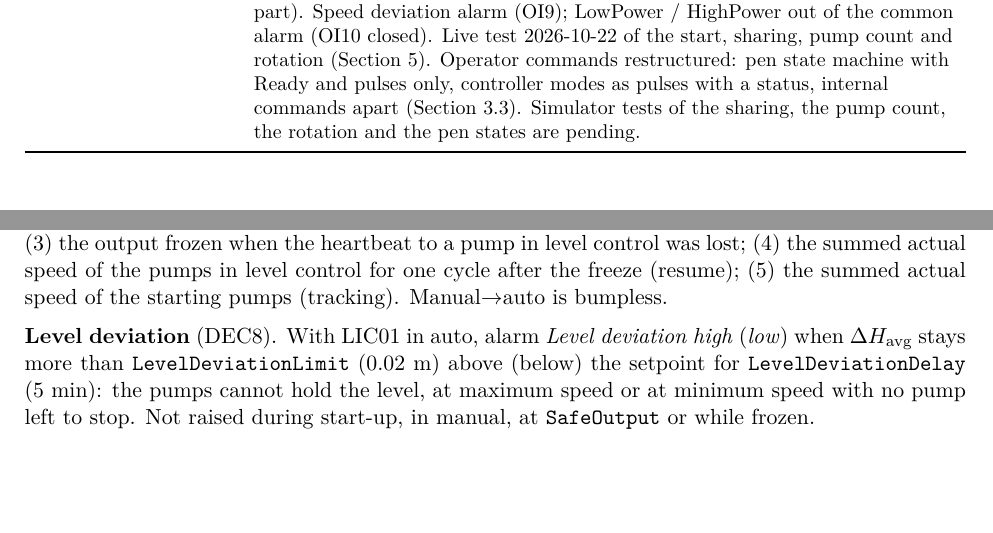
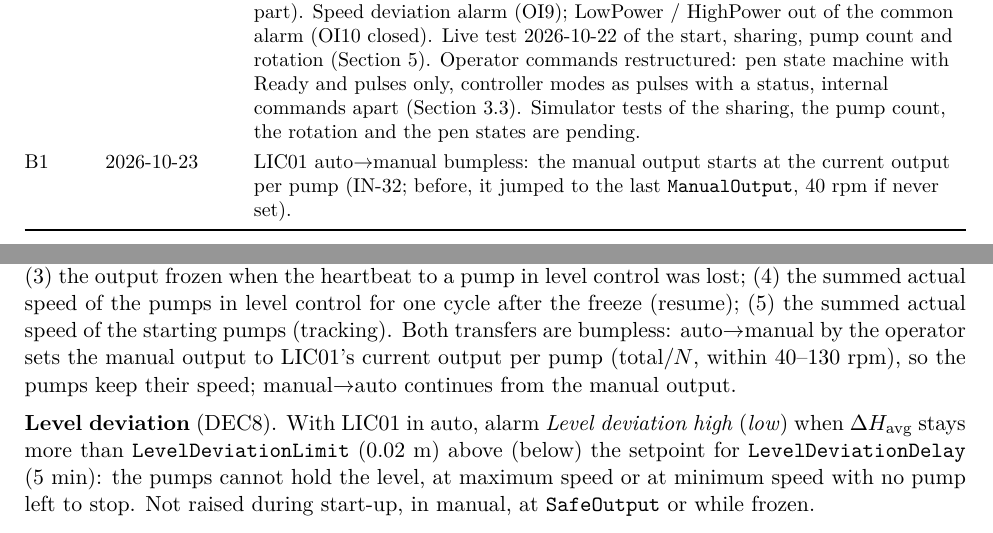
Before and after one commit to sigurdrb/workfolder-latex, a LaTeX paper (CAS/Functional description/CAS FD Inlet.tex): two parts of pages 3 and 7 of 23 before the commit and two parts of pages 3 and 8 of 24 after it, joined at a grey line, cut so that both start at the same text, the shorter picture padded with empty space. Compiled offline with pdfLaTeX.

Commit message:
CAS: LIC01 auto->manual bumpless (IN-32), FD Inlet rev. B1
Co-Authored-By: Claude Opus 5.5 <noreply@anthropic.com>

```diff
--- a/CAS/Functional description/CAS FD Inlet.tex
+++ b/CAS/Functional description/CAS FD Inlet.tex
@@ -9,7 +9,7 @@
 \pagestyle{fancy}
 \fancyhf{}
 \lhead{\small CAS (Heimdall) -- FD inlet system}
-\rhead{\small CAS-FD-10 rev.~B}
+\rhead{\small CAS-FD-10 rev.~B1}
 \cfoot{\small\thepage}
 \renewcommand{\headrulewidth}{0.3pt}
 \setlength{\headheight}{14pt}
@@ -149,6 +149,8 @@ B & 2026-10-22 & LIC01's output is the \emph{total} speed of the pumps in level
   (Section~\ref{sec:nfreq}). Operator commands restructured: pen state machine with Ready and pulses
   only, controller modes as pulses with a status, internal commands apart (Section~\ref{sec:seq}). Simulator
   tests of the sharing, the pump count, the rotation and the pen states are pending. \\
+B1 & 2026-10-23 & LIC01 auto$\to$manual bumpless: the manual output starts at the current output per pump
+  (IN-32; before, it jumped to the last \var{ManualOutput}, 40~rpm if never set). \\
 \bottomrule
 \end{tabularx}
 \end{small}
@@ -451,7 +453,9 @@ and are scaled by $N$. While LIC01 is in manual its output is taken, in this ord
 (1) the operator's manual output $\times N$; (2) \var{SafeOutput} (60~rpm) $\times N$ when no valid pair is
 left\decided{3}; (3) the output frozen when the heartbeat to a pump in level control was lost; (4) the
 summed actual speed of the pumps in level control for one cycle after the freeze (resume); (5) the summed
-actual speed of the starting pumps (tracking). Manual$\to$auto is bumpless.
+actual speed of the starting pumps (tracking). Both transfers are bumpless: auto$\to$manual by the
+operator sets the manual output to LIC01's current output per pump (total$/N$, within 40--130~rpm), so
+the pumps keep their speed; manual$\to$auto continues from the manual output.
 
 \textbf{Level deviation} (DEC8). With LIC01 in auto, alarm \emph{Level deviation high} (\emph{low}) when
 $\Delta H_\text{avg}$ stays more than \var{LevelDeviationLimit} (0.02~m) above (below) the setpoint for
```
Also changed, not shown: CAS/Functional description/CAS FD Inlet.pdf, CAS/Functional description/CAS FD Inlet.tex (4 more changed lines), 1 other file.
